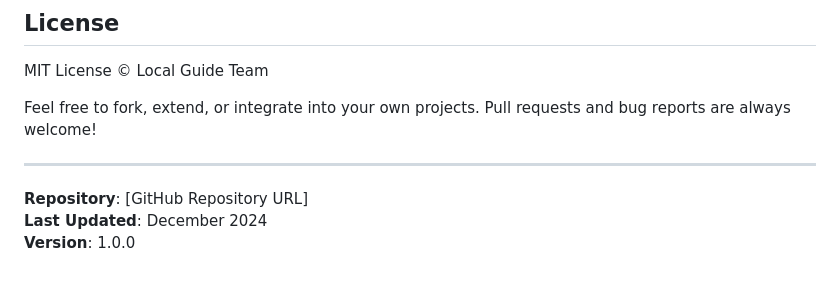
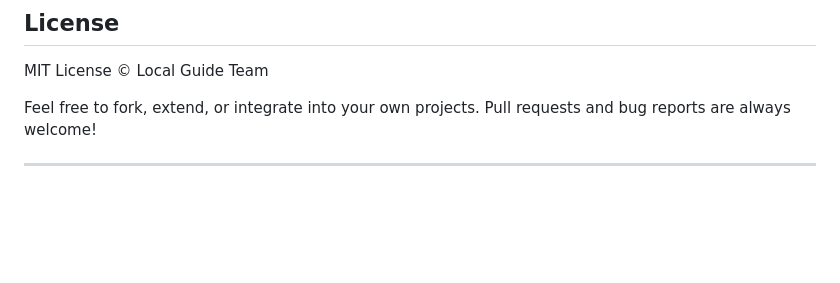
Before and after one commit to ShiyaoSun827/ECE1778_Local_Guide, a Markdown page: README.md, the part around the change. Rendered like a GitHub page; blank space fills up the shorter version.

```diff
--- a/README.md
+++ b/README.md
@@ -1007,7 +1007,3 @@ MIT License © Local Guide Team
 Feel free to fork, extend, or integrate into your own projects. Pull requests and bug reports are always welcome!
 
 ---
-
-**Repository**: [GitHub Repository URL]
-**Last Updated**: December 2024
-**Version**: 1.0.0
```
